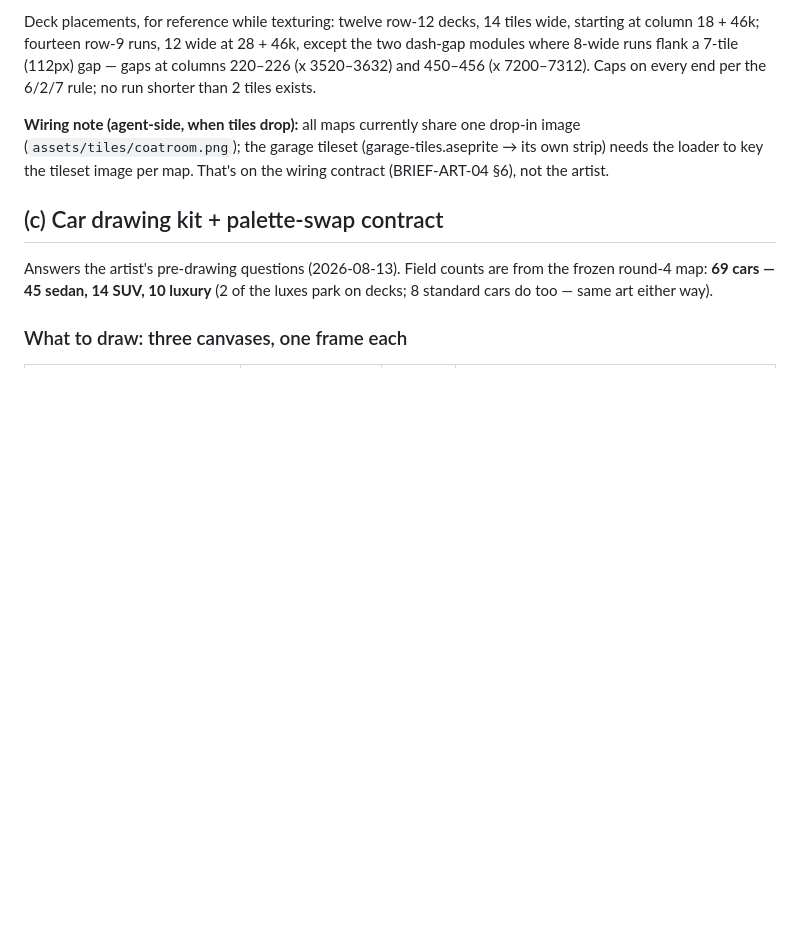
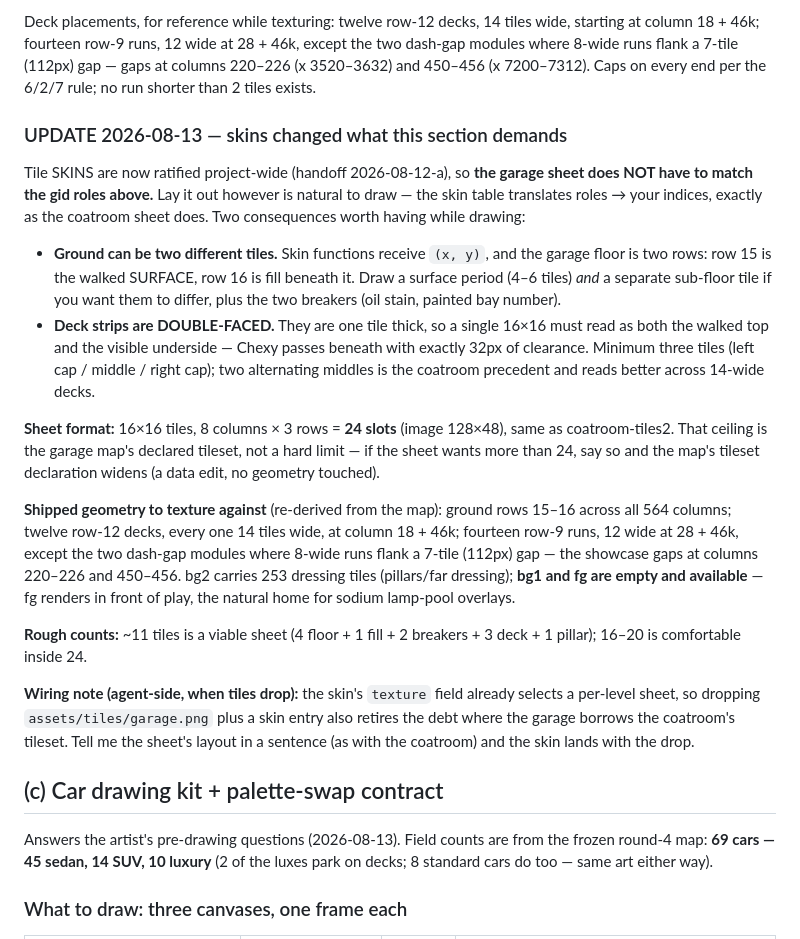
Before and after one commit to dstrus/chexys-big-day, a Markdown page: art/garage-inventory.md, the part around the change. Drawn GitHub-style; blank space fills up the shorter version.

Commit message:
Garage inventory: tileset section updated for the skin convention
Co-Authored-By: Claude Fable 5 <noreply@anthropic.com>

```diff
--- a/art/garage-inventory.md
+++ b/art/garage-inventory.md
@@ -95,11 +95,50 @@ flank a 7-tile (112px) gap — gaps at columns 220–226 (x 3520–3632)
 and 450–456 (x 7200–7312). Caps on every end per the 6/2/7 rule;
 no run shorter than 2 tiles exists.
 
-**Wiring note (agent-side, when tiles drop):** all maps currently
-share one drop-in image (`assets/tiles/coatroom.png`); the garage
-tileset (garage-tiles.aseprite → its own strip) needs the loader to
-key the tileset image per map. That's on the wiring contract
-(BRIEF-ART-04 §6), not the artist.
+### UPDATE 2026-08-13 — skins changed what this section demands
+
+Tile SKINS are now ratified project-wide (handoff 2026-08-12-a), so
+**the garage sheet does NOT have to match the gid roles above.** Lay
+it out however is natural to draw — the skin table translates roles →
+your indices, exactly as the coatroom sheet does. Two consequences
+worth having while drawing:
+
+- **Ground can be two different tiles.** Skin functions receive
+  `(x, y)`, and the garage floor is two rows: row 15 is the walked
+  SURFACE, row 16 is fill beneath it. Draw a surface period (4–6
+  tiles) *and* a separate sub-floor tile if you want them to differ,
+  plus the two breakers (oil stain, painted bay number).
+- **Deck strips are DOUBLE-FACED.** They are one tile thick, so a
+  single 16×16 must read as both the walked top and the visible
+  underside — Chexy passes beneath with exactly 32px of clearance.
+  Minimum three tiles (left cap / middle / right cap); two alternating
+  middles is the coatroom precedent and reads better across 14-wide
+  decks.
+
+**Sheet format:** 16×16 tiles, 8 columns × 3 rows = **24 slots**
+(image 128×48), same as coatroom-tiles2. That ceiling is the garage
+map's declared tileset, not a hard limit — if the sheet wants more
+than 24, say so and the map's tileset declaration widens (a data
+edit, no geometry touched).
+
+**Shipped geometry to texture against** (re-derived from the map):
+ground rows 15–16 across all 564 columns; twelve row-12 decks, every
+one 14 tiles wide, at column 18 + 46k; fourteen row-9 runs, 12 wide
+at 28 + 46k, except the two dash-gap modules where 8-wide runs flank
+a 7-tile (112px) gap — the showcase gaps at columns 220–226 and
+450–456. bg2 carries 253 dressing tiles (pillars/far dressing);
+**bg1 and fg are empty and available** — fg renders in front of play,
+the natural home for sodium lamp-pool overlays.
+
+**Rough counts:** ~11 tiles is a viable sheet (4 floor + 1 fill + 2
+breakers + 3 deck + 1 pillar); 16–20 is comfortable inside 24.
+
+**Wiring note (agent-side, when tiles drop):** the skin's `texture`
+field already selects a per-level sheet, so dropping
+`assets/tiles/garage.png` plus a skin entry also retires the debt
+where the garage borrows the coatroom's tileset. Tell me the sheet's
+layout in a sentence (as with the coatroom) and the skin lands with
+the drop.
 
 ## (c) Car drawing kit + palette-swap contract
 
```
